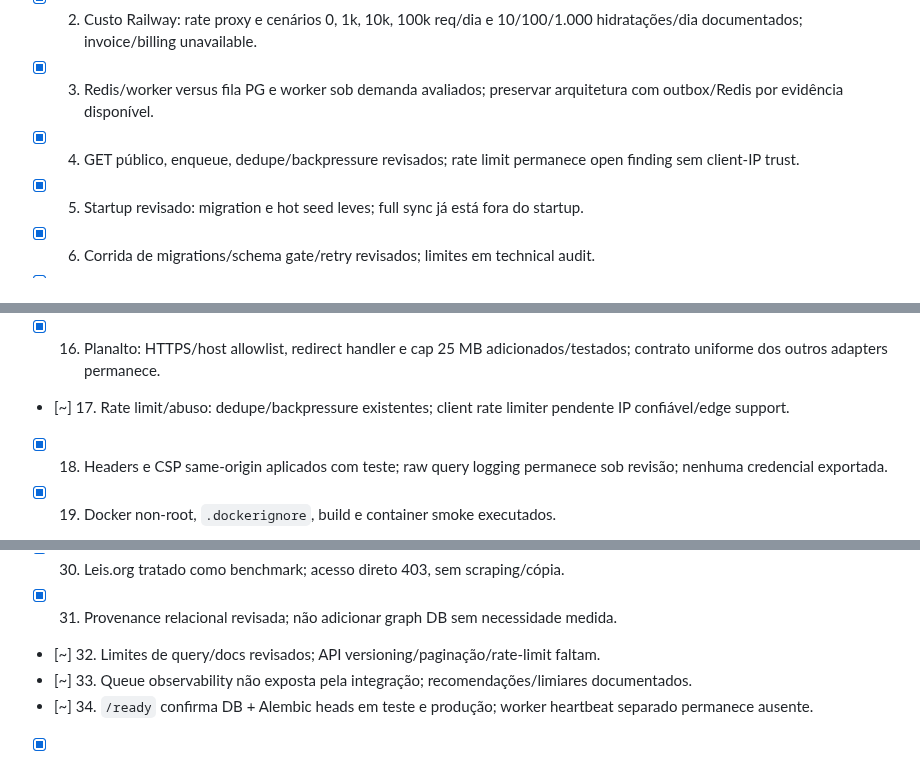
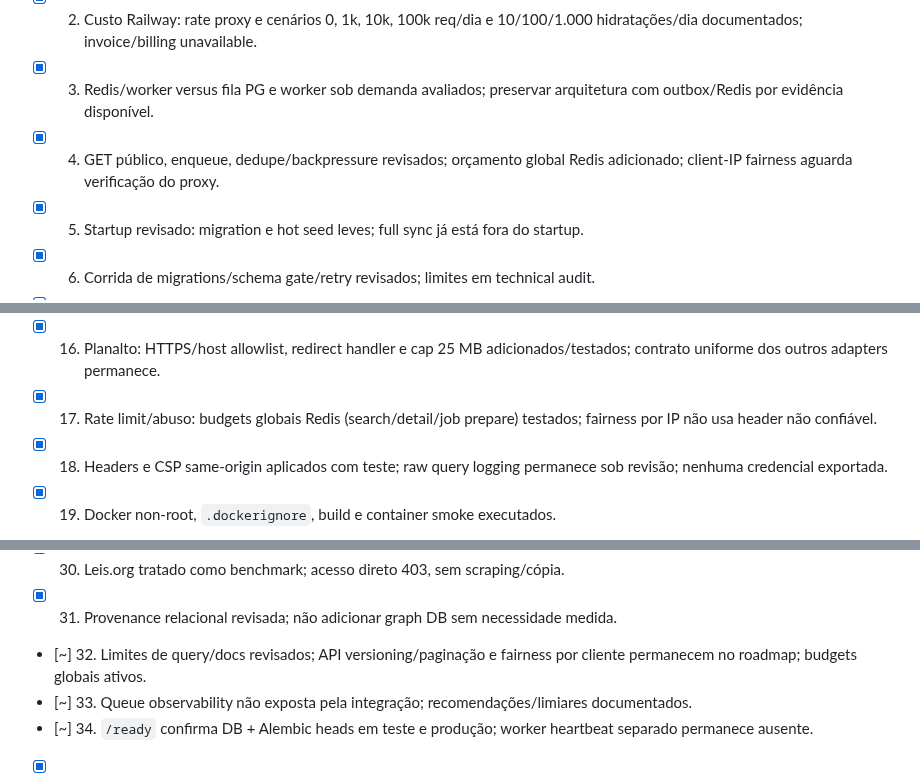
Before and after one commit to DIDIDXX/LeiAberta, a Markdown page: docs/audits/CHECKLIST.md, 3 parts joined by grey strips. Rendered like a GitHub page.

Commit message:
Add Redis request budgets

```diff
--- a/docs/audits/CHECKLIST.md
+++ b/docs/audits/CHECKLIST.md
@@ -28,7 +28,7 @@ Estados: `[ ]` não iniciado, `[~]` em andamento, `[x]` concluído, `[!]` bloque
 - [x] 1. Veracidade jurídica: catálogo, texto, estrutura, auditoria, histórico, diff, provenance, vigência, autoria e cobertura revisados; limitações relatadas.
 - [x] 2. Custo Railway: rate proxy e cenários 0, 1k, 10k, 100k req/dia e 10/100/1.000 hidratações/dia documentados; invoice/billing unavailable.
 - [x] 3. Redis/worker versus fila PG e worker sob demanda avaliados; preservar arquitetura com outbox/Redis por evidência disponível.
-- [x] 4. GET público, enqueue, dedupe/backpressure revisados; rate limit permanece open finding sem client-IP trust.
+- [x] 4. GET público, enqueue, dedupe/backpressure revisados; orçamento global Redis adicionado; client-IP fairness aguarda verificação do proxy.
 - [x] 5. Startup revisado: migration e hot seed leves; full sync já está fora do startup.
 - [x] 6. Corrida de migrations/schema gate/retry revisados; limites em technical audit.
 - [x] 7. Backup/restore e policy revisados; runbook produzido; restore report anterior conferido.
@@ -41,7 +41,7 @@ Estados: `[ ]` não iniciado, `[~]` em andamento, `[x]` concluído, `[!]` bloque
 - [!] 14. Pool: configuração default encontrada; dimensionamento requer `max_connections`/`pg_stat_activity` indisponíveis.
 - [x] 15. Fontes revisadas por famílias; Planalto agora rejeita corpos acima de 25 MB; limites Senado permanecem pendentes.
 - [x] 16. Planalto: HTTPS/host allowlist, redirect handler e cap 25 MB adicionados/testados; contrato uniforme dos outros adapters permanece.
-- [~] 17. Rate limit/abuso: dedupe/backpressure existentes; client rate limiter pendente IP confiável/edge support.
+- [x] 17. Rate limit/abuso: budgets globais Redis (search/detail/job prepare) testados; fairness por IP não usa header não confiável.
 - [x] 18. Headers e CSP same-origin aplicados com teste; raw query logging permanece sob revisão; nenhuma credencial exportada.
 - [x] 19. Docker non-root, `.dockerignore`, build e container smoke executados.
 - [~] 20. package-lock presente, Dependabot criado; Python requirements ainda não travados.
@@ -56,7 +56,7 @@ Estados: `[ ]` não iniciado, `[~]` em andamento, `[x]` concluído, `[!]` bloque
 - [x] 29. Legalize docs/SPEC v0.4 pesquisados; compatibilidade é aditiva/roadmap, sem alegar conformidade.
 - [x] 30. Leis.org tratado como benchmark; acesso direto 403, sem scraping/cópia.
 - [x] 31. Provenance relacional revisada; não adicionar graph DB sem necessidade medida.
-- [~] 32. Limites de query/docs revisados; API versioning/paginação/rate-limit faltam.
+- [~] 32. Limites de query/docs revisados; API versioning/paginação e fairness por cliente permanecem no roadmap; budgets globais ativos.
 - [~] 33. Queue observability não exposta pela integração; recomendações/limiares documentados.
 - [~] 34. `/ready` confirma DB + Alembic heads em teste e produção; worker heartbeat separado permanece ausente.
 - [x] 35. Startup sem sync longo; worker cuida de atualização em background.
```
